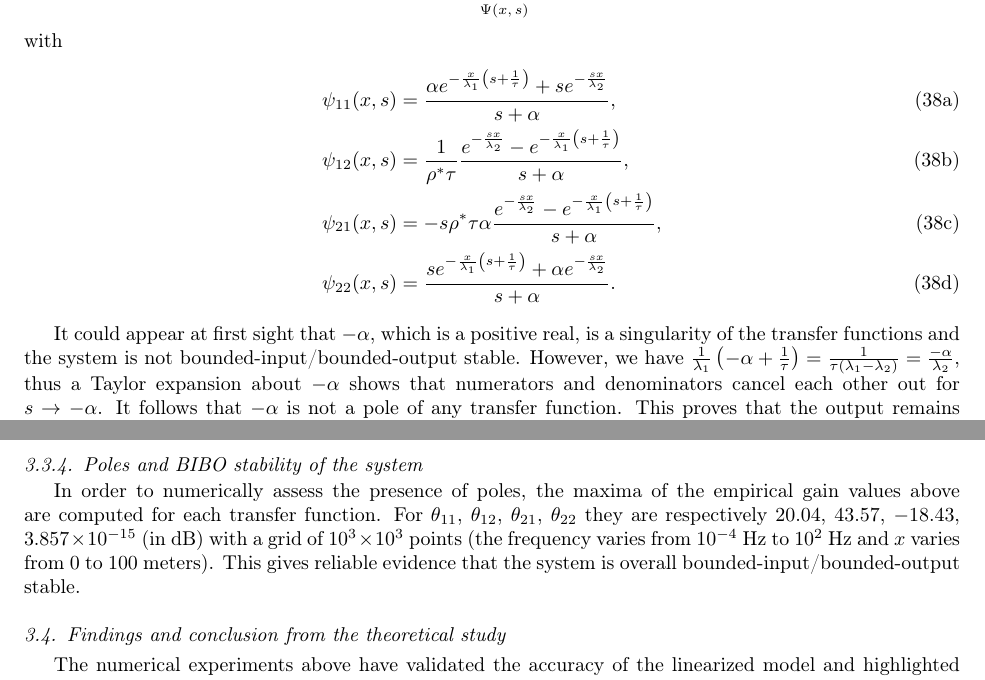
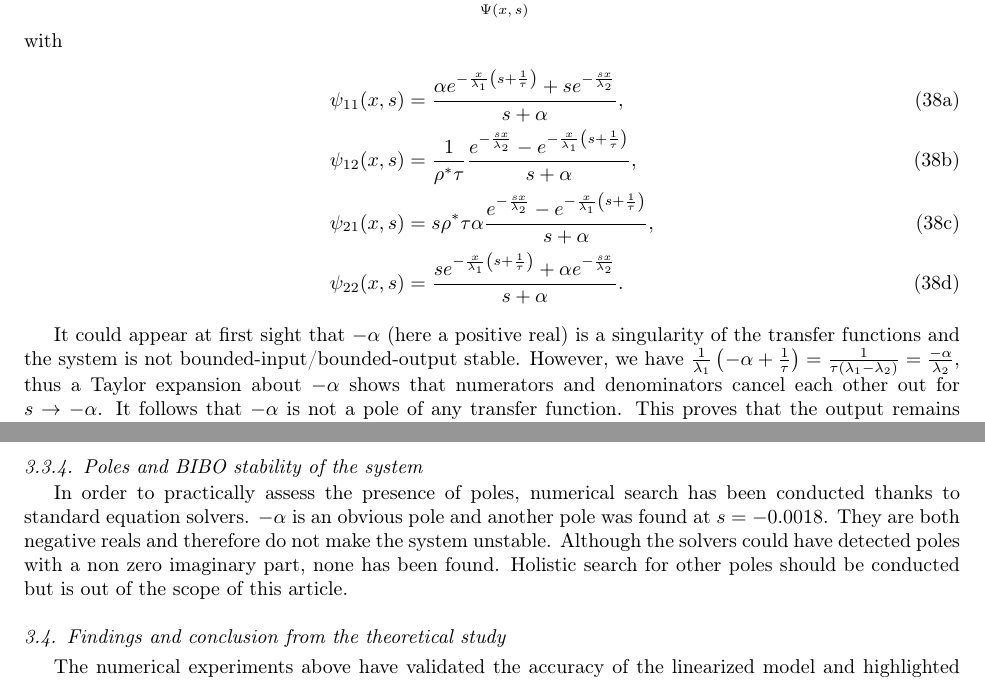
Before and after one commit to bellettif/projectARZ, a LaTeX paper (Article/ARZworking.tex): two parts of pages 8 and 13 of 25, joined at a grey line, cut so that both start at the same text. Compiled offline with pdfLaTeX.

Commit message:
Corrections

```diff
--- a/Article/ARZworking.tex
+++ b/Article/ARZworking.tex
@@ -630,7 +630,7 @@ with
 	s + \alpha
 }, \\
 \psi_{21}(x,s) &=
-- s \rho^{*} \tau \alpha
+s \rho^{*} \tau \alpha
 \frac{
 	e^{-\frac{sx}{\lambda_{2}}}
 	-
@@ -648,7 +648,7 @@ with
 \end{align}
 \end{subequations}
 
-It could appear at first sight that $-\alpha$, which is a positive real, is a singularity of the transfer functions and the system is not bounded-input/bounded-output stable. However, we have $\frac{1}{\lambda_{1}}\left(-\alpha+\frac{1}{\tau}\right)=\frac{1}{\tau\left(\lambda_{1} - \lambda_{2}\right)}=\frac{-\alpha}{\lambda_{2}}$, thus a Taylor expansion about $-\alpha$ shows that numerators and denominators cancel each other out for $s \rightarrow -\alpha$. It follows that $-\alpha$ is not a pole of any transfer function. This proves that the output remains bounded for a given value of $x$. We will show below that a conic region of the $\left[0,T\right] \times \left[0,L\right]$ domain features exponential growth in free-flow regime. This arises when changing $t$ and $x$ simultaneously and complements the conclusion formulated above (in which $t$ varies and $x$ remains constant).
+It could appear at first sight that $-\alpha$ (here a positive real) is a singularity of the transfer functions and the system is not bounded-input/bounded-output stable. However, we have $\frac{1}{\lambda_{1}}\left(-\alpha+\frac{1}{\tau}\right)=\frac{1}{\tau\left(\lambda_{1} - \lambda_{2}\right)}=\frac{-\alpha}{\lambda_{2}}$, thus a Taylor expansion about $-\alpha$ shows that numerators and denominators cancel each other out for $s \rightarrow -\alpha$. It follows that $-\alpha$ is not a pole of any transfer function. This proves that the output remains bounded for a given value of $x$. We will show below that a conic region of the $\left[0,T\right] \times \left[0,L\right]$ domain features exponential growth in free-flow regime. This arises when changing $t$ and $x$ simultaneously and complements the conclusion formulated above (in which $t$ varies and $x$ remains constant).
 
 \subsubsection{Low frequency approximation for physical variables in free-flow regime}
 Analyzing the expressions above becomes easier when approximating them for $\left|s\right|\ll\left|\alpha\right|$. This corresponds to traffic flow varying slowly and smoothly. We find the following approximate expressions for the transfer functions:
@@ -1235,7 +1235,7 @@ Spatial magnitude Bode plot for $\theta_{22}(x,s)$.
 \end{figure}
 
 \subsubsection{Poles and BIBO stability of the system}
-In order to numerically assess the presence of poles, the maxima of the empirical gain values above are computed for each transfer function. For $\theta_{11}$, $\theta_{12}$, $\theta_{21}$, $\theta_{22}$ they are respectively $20.04$, $43.57$, $-18.43$, $3.857\times10^{-15}$ (in dB) with a grid of $10^3 \times 10^3$ points (the frequency varies from $10^{-4}$ Hz to $10^{2}$ Hz and $x$ varies from $0$ to $100$ meters). This gives reliable evidence that the system is overall bounded-input/bounded-output stable.
+In order to practically assess the presence of poles, numerical search has been conducted thanks to standard equation solvers. $-\alpha$ is an obvious pole and another pole was found at $s=-0.0018$. They are both negative reals and therefore do not make the system unstable. Although the solvers could have detected poles with a non zero imaginary part, none has been found. Holistic search for other poles should be conducted but is out of the scope of this article.
 
 \subsection{Findings and conclusion from the theoretical study}
 The numerical experiments above have validated the accuracy of the linearized model and highlighted several of its core properties.
```
Also changed, not shown: 2 other files.
